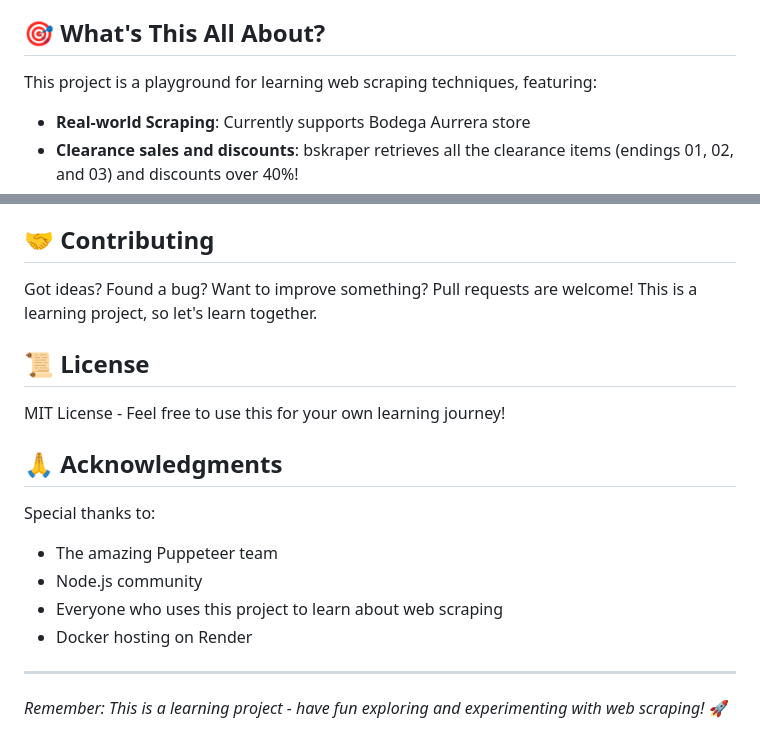
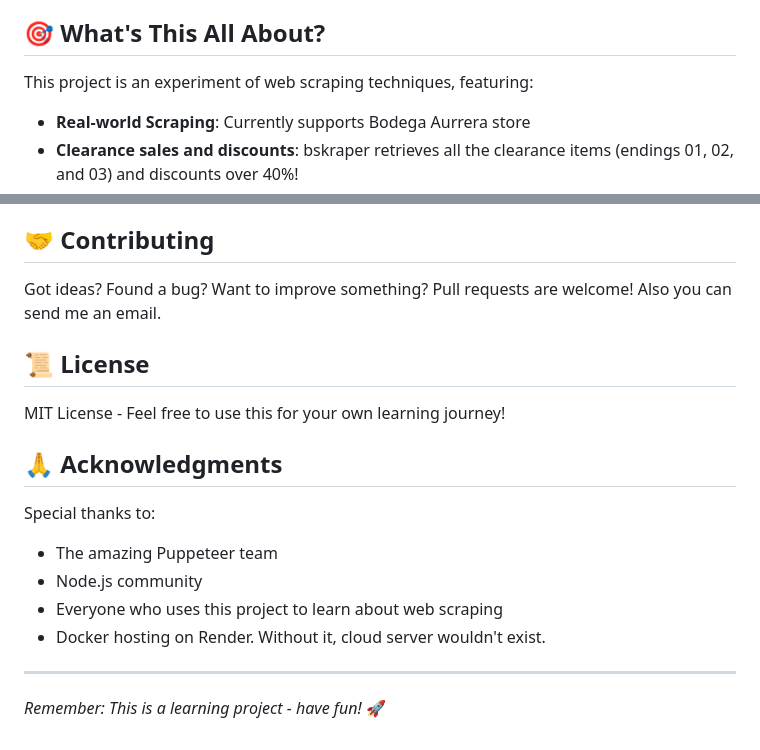
Before and after one commit to viccc287/bskrape, a Markdown page: README.md, 2 parts joined by grey strips. GitHub-like rendering.

```diff
--- a/README.md
+++ b/README.md
@@ -7,7 +7,7 @@
 
 ## 🎯 What's This All About?
 
-This project is a playground for learning web scraping techniques, featuring:
+This project is an experiment of web scraping techniques, featuring:
 
 - **Real-world Scraping**: Currently supports Bodega Aurrera store
 - **Clearance sales and discounts**: bskraper retrieves all the clearance items (endings 01, 02, and 03) and discounts over 40%!
@@ -70,7 +70,7 @@ GET  /proxy-status    # Monitor proxy status
 
 ## 🤝 Contributing
 
-Got ideas? Found a bug? Want to improve something? Pull requests are welcome! This is a learning project, so let's learn together.
+Got ideas? Found a bug? Want to improve something? Pull requests are welcome! Also you can send me an email.
 
 ## 📜 License
 
@@ -82,8 +82,8 @@ Special thanks to:
 - The amazing Puppeteer team
 - Node.js community
 - Everyone who uses this project to learn about web scraping
-- Docker hosting on Render
+- Docker hosting on Render. Without it, cloud server wouldn't exist.
 
 ---
 
-*Remember: This is a learning project - have fun exploring and experimenting with web scraping!* 🚀
+*Remember: This is a learning project - have fun!* 🚀
```
Also changed, not shown: README.es.md (+4 -4 lines).
